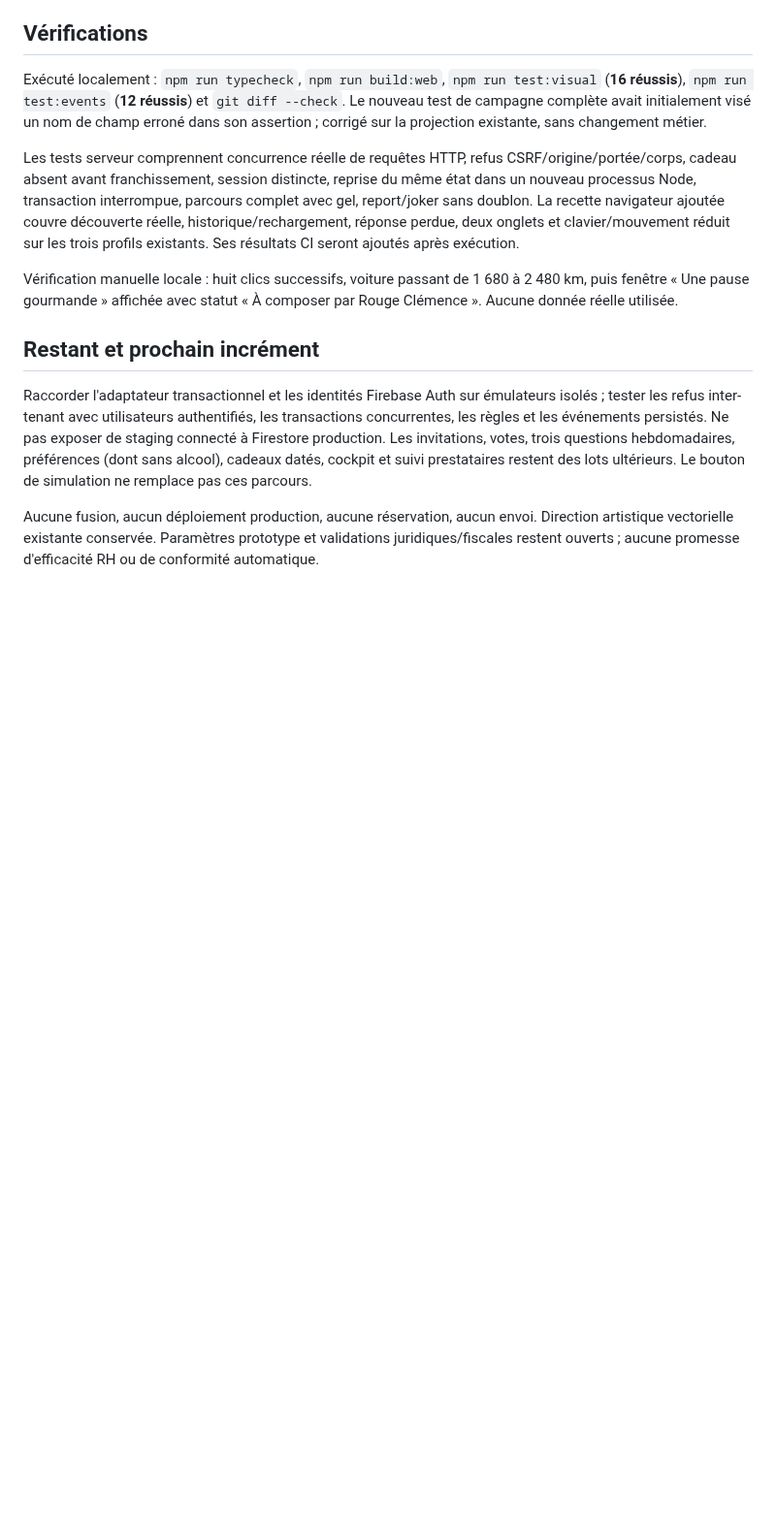
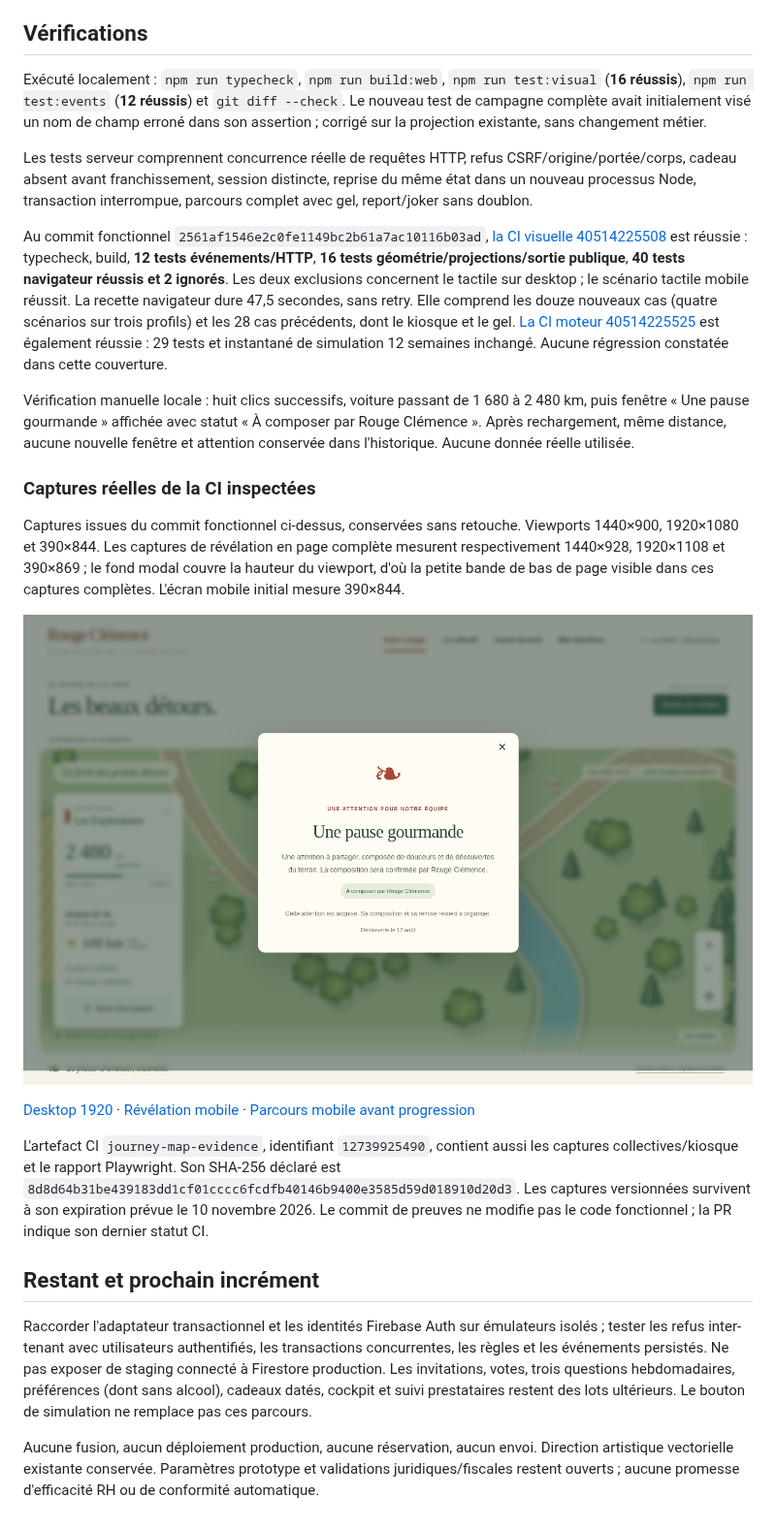
Before and after one commit to gkerckhofs-a11y/le_voyage, a Markdown page: docs/V3-C.md, the part around the change. Shown at 97% size. Rendered like a GitHub page; pictures changed too: docs/evidence/v3c-reveal-desktop-1440.png (added); blank space fills up the shorter version.

Commit message:
docs(v3): retain verified progression and reveal evidence

```diff
--- a/docs/V3-C.md
+++ b/docs/V3-C.md
@@ -41,9 +41,21 @@ La campagne démarre à 24 semaines / 1 680 km. Sept simulations de 100 km donne
 
 Exécuté localement : `npm run typecheck`, `npm run build:web`, `npm run test:visual` (**16 réussis**), `npm run test:events` (**12 réussis**) et `git diff --check`. Le nouveau test de campagne complète avait initialement visé un nom de champ erroné dans son assertion ; corrigé sur la projection existante, sans changement métier.
 
-Les tests serveur comprennent concurrence réelle de requêtes HTTP, refus CSRF/origine/portée/corps, cadeau absent avant franchissement, session distincte, reprise du même état dans un nouveau processus Node, transaction interrompue, parcours complet avec gel, report/joker sans doublon. La recette navigateur ajoutée couvre découverte réelle, historique/rechargement, réponse perdue, deux onglets et clavier/mouvement réduit sur les trois profils existants. Ses résultats CI seront ajoutés après exécution.
+Les tests serveur comprennent concurrence réelle de requêtes HTTP, refus CSRF/origine/portée/corps, cadeau absent avant franchissement, session distincte, reprise du même état dans un nouveau processus Node, transaction interrompue, parcours complet avec gel, report/joker sans doublon.
 
-Vérification manuelle locale : huit clics successifs, voiture passant de 1 680 à 2 480 km, puis fenêtre « Une pause gourmande » affichée avec statut « À composer par Rouge Clémence ». Aucune donnée réelle utilisée.
+Au commit fonctionnel `2561af1546e2c0fe1149bc2b61a7ac10116b03ad`, [la CI visuelle 40514225508](https://github.com/gkerckhofs-a11y/le_voyage/actions/runs/40514225508) est réussie : typecheck, build, **12 tests événements/HTTP**, **16 tests géométrie/projections/sortie publique**, **40 tests navigateur réussis et 2 ignorés**. Les deux exclusions concernent le tactile sur desktop ; le scénario tactile mobile réussit. La recette navigateur dure 47,5 secondes, sans retry. Elle comprend les douze nouveaux cas (quatre scénarios sur trois profils) et les 28 cas précédents, dont le kiosque et le gel. [La CI moteur 40514225525](https://github.com/gkerckhofs-a11y/le_voyage/actions/runs/40514225525) est également réussie : 29 tests et instantané de simulation 12 semaines inchangé. Aucune régression constatée dans cette couverture.
+
+Vérification manuelle locale : huit clics successifs, voiture passant de 1 680 à 2 480 km, puis fenêtre « Une pause gourmande » affichée avec statut « À composer par Rouge Clémence ». Après rechargement, même distance, aucune nouvelle fenêtre et attention conservée dans l'historique. Aucune donnée réelle utilisée.
+
+### Captures réelles de la CI inspectées
+
+Captures issues du commit fonctionnel ci-dessus, conservées sans retouche. Viewports 1440×900, 1920×1080 et 390×844. Les captures de révélation en page complète mesurent respectivement 1440×928, 1920×1108 et 390×869 ; le fond modal couvre la hauteur du viewport, d'où la petite bande de bas de page visible dans ces captures complètes. L'écran mobile initial mesure 390×844.
+
+![Révélation après franchissement — desktop](evidence/v3c-reveal-desktop-1440.png)
+
+[Desktop 1920](evidence/v3c-reveal-desktop-1920.png) · [Révélation mobile](evidence/v3c-reveal-mobile-390.png) · [Parcours mobile avant progression](evidence/v3c-team-mobile-390.png)
+
+L'artefact CI `journey-map-evidence`, identifiant `12739925490`, contient aussi les captures collectives/kiosque et le rapport Playwright. Son SHA-256 déclaré est `8d8d64b31be439183dd1cf01cccc6fcdfb40146b9400e3585d59d018910d20d3`. Les captures versionnées survivent à son expiration prévue le 10 novembre 2026. Le commit de preuves ne modifie pas le code fonctionnel ; la PR indique son dernier statut CI.
 
 ## Restant et prochain incrément
 
```
Also changed, not shown: docs/evidence/v3c-reveal-desktop-1920.png (added), docs/evidence/v3c-reveal-mobile-390.png (added), docs/evidence/v3c-team-mobile-390.png (added).
